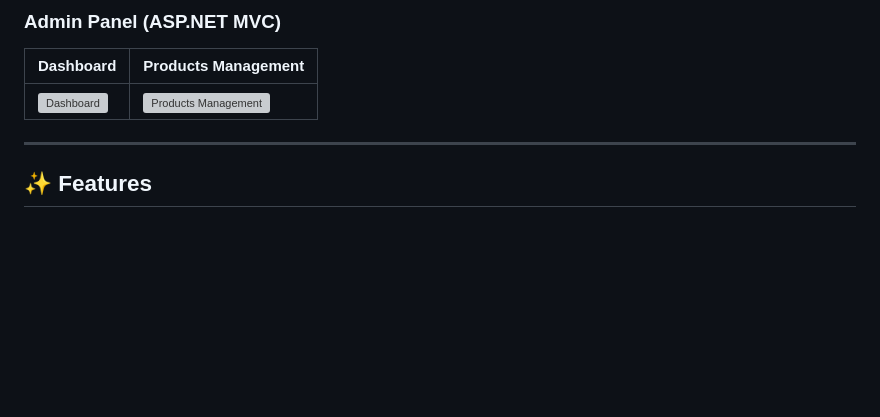
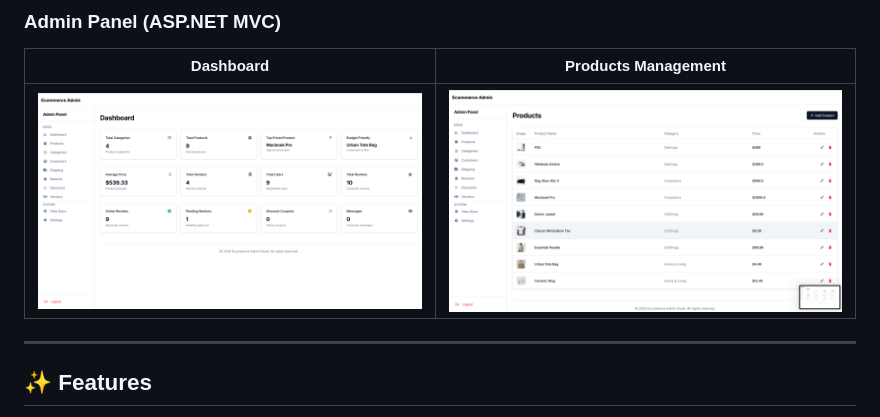
Before and after one commit to mertayaar/DotNet-NextJS-Ecommerce-Microservices, a Markdown page: README.md, the part around one of its changes. GitHub-like rendering; blank space fills up the shorter version; grey boxes are pictures that could not be loaded.

Commit message:
Fix broken screenshot paths in README

```diff
--- a/README.md
+++ b/README.md
@@ -23,7 +23,7 @@ Create a 'screenshots' folder in the root directory for your images.
 
 | Dashboard | Products Management |
 |-----------|---------------------|
-| ![Dashboard](./assets/admin-dashboard.png) | ![Products Management](./assets/admin-product.png) |
+| ![Dashboard](./assets/screenshot-admin-dashboard.png) | ![Products Management](./assets/screenshot-admin-product.png) |
 
 <!-- END SCREENSHOTS SECTION -->
 
```
Also changed, not shown: other parts of README.md (+1 -1 lines).
